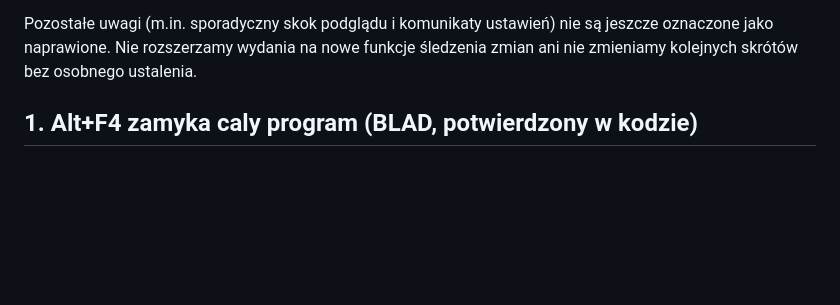
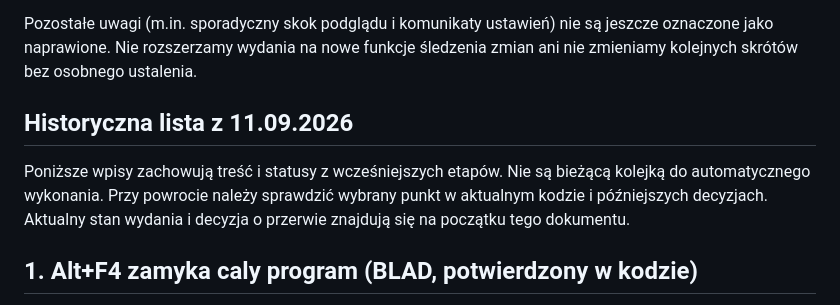
Before and after one commit to michalkasperczak/EdSharpNG, a Markdown page: docs/ZADANIA-2026-09.md, the part around one of its changes. Drawn GitHub-style; blank space fills up the shorter version.

```diff
--- a/docs/ZADANIA-2026-09.md
+++ b/docs/ZADANIA-2026-09.md
@@ -62,6 +88,13 @@ Pozostałe uwagi (m.in. sporadyczny skok podglądu i komunikaty ustawień) nie s
 jeszcze oznaczone jako naprawione. Nie rozszerzamy wydania na nowe funkcje
 śledzenia zmian ani nie zmieniamy kolejnych skrótów bez osobnego ustalenia.
 
+
+## Historyczna lista z 11.09.2026
+
+Poniższe wpisy zachowują treść i statusy z wcześniejszych etapów. Nie są
+bieżącą kolejką do automatycznego wykonania. Przy powrocie należy sprawdzić
+wybrany punkt w aktualnym kodzie i późniejszych decyzjach. Aktualny stan
+wydania i decyzja o przerwie znajdują się na początku tego dokumentu.
 
 ## 1. Alt+F4 zamyka caly program (BLAD, potwierdzony w kodzie)
 
```
Also changed, not shown: other parts of docs/ZADANIA-2026-09.md (+41 -15 lines), docs/SLEDZENIE-ZMIAN-I-WSPOLNA-PRACA.md (+17 -3 lines), docs/WERYFIKACJA-5.0.114.md (+16 -1 lines).
